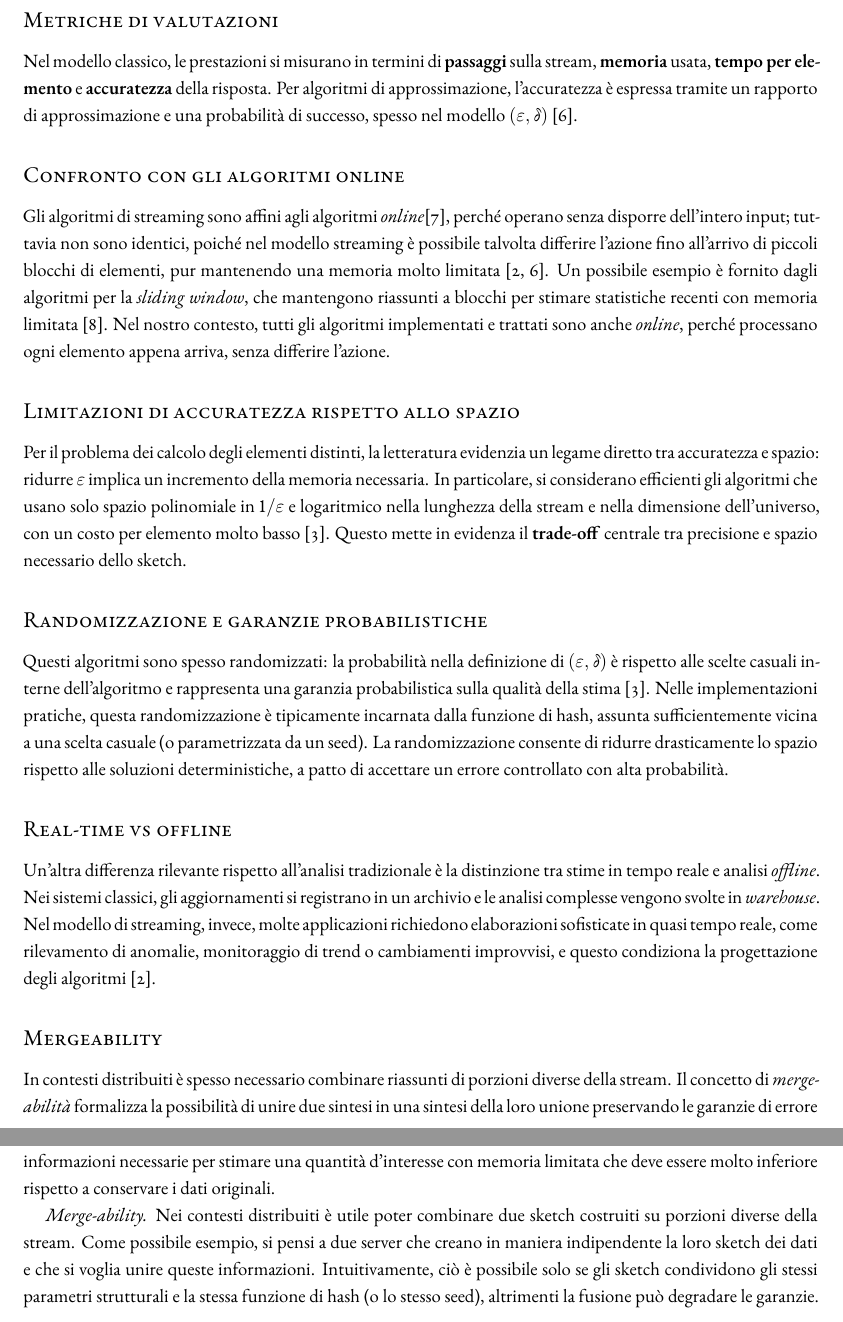
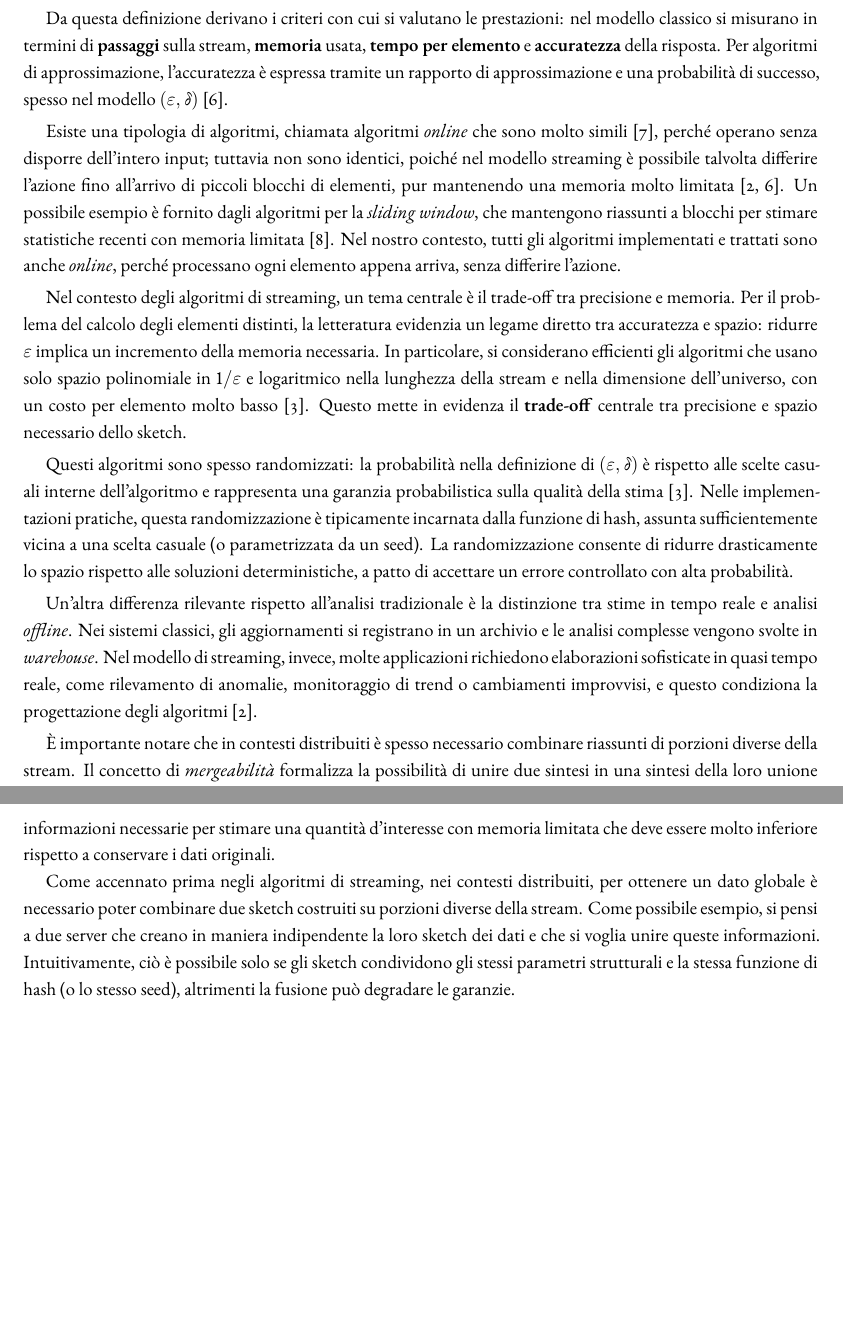
Before and after one commit to kr0bi/satp-cpp, a LaTeX thesis (thesis/dissertation.tex, which reads thesis/chapters/2-background.tex): two parts of pages 14 and 16 of 31 before the commit and two parts of pages 14 and 16 of 29 after it, joined at a grey line, cut at the place of the change, the shorter picture padded with empty space. Compiled offline with XeLaTeX; a LaTeX package or settings file that is missing is left out.

Commit message:
formattazione parti precedenti

```diff
--- a/thesis/chapters/2-background.tex
+++ b/thesis/chapters/2-background.tex
@@ -150,17 +150,15 @@ Dopo ogni aggiornamento, l'elemento appena osservato
 può essere scartato: lo stato $M$ rappresenta una sintesi compatta dei dati,
 spesso chiamata \emph{sketch} \cite{Cormode_2017}.
 
-\subsubsection{Metriche di valutazioni}
-Nel modello classico, le prestazioni si
+Da questa definizione derivano i criteri con cui si
+valutano le prestazioni: nel modello classico si
 misurano in termini di \textbf{passaggi} sulla stream, \textbf{memoria} usata,
 \textbf{tempo per elemento} e \textbf{accuratezza} della risposta. Per algoritmi
 di approssimazione, l'accuratezza è espressa tramite un rapporto di
 approssimazione e una probabilità di successo, spesso nel modello
 $(\varepsilon,\delta)$ \cite{Prezza_2025}.
 
-\subsubsection{Confronto con gli algoritmi online}
-Gli algoritmi di streaming
-sono affini agli algoritmi \emph{online}\cite{OnlineAlgorithms_Notes}, perché
+Esiste una tipologia di algoritmi, chiamata algoritmi \textit{online} che sono molto simili \cite{OnlineAlgorithms_Notes}, perché
 operano senza disporre dell'intero input; tuttavia non sono identici, poiché nel
 modello streaming è possibile talvolta differire l'azione fino all'arrivo di
 piccoli blocchi di elementi, pur mantenendo una memoria molto limitata
@@ -171,8 +169,8 @@ stimare statistiche recenti con memoria limitata
 implementati e trattati sono anche \emph{online}, perché processano ogni elemento
 appena arriva, senza differire l'azione.
 
-\subsubsection{Limitazioni di accuratezza rispetto allo spazio}
-Per il problema dei calcolo degli elementi distinti, la
+Nel contesto degli algoritmi di streaming, un tema centrale è il
+trade-off tra precisione e memoria. Per il problema del calcolo degli elementi distinti, la
 letteratura evidenzia un legame diretto tra accuratezza e spazio: ridurre
 $\varepsilon$ implica un incremento della memoria necessaria. In particolare, si
 considerano efficienti gli algoritmi che usano solo spazio polinomiale in
@@ -181,9 +179,7 @@ dell'universo, con un costo per elemento molto basso
 \cite{BarYossef_Jayram_Kumar_Sivakumar_Trevisan_2002}. Questo mette in evidenza
 il \textbf{trade-off} centrale tra precisione e spazio necessario dello sketch.
 
-\subsubsection{Randomizzazione e garanzie probabilistiche}
-Questi algoritmi sono
-spesso randomizzati: la probabilità nella definizione di $(\varepsilon,\delta)$
+Questi algoritmi sono spesso randomizzati: la probabilità nella definizione di $(\varepsilon,\delta)$
 è rispetto alle scelte casuali interne dell'algoritmo e rappresenta una
 garanzia probabilistica sulla qualità della stima
 \cite{BarYossef_Jayram_Kumar_Sivakumar_Trevisan_2002}. Nelle implementazioni
@@ -193,9 +189,7 @@ seed). La randomizzazione consente di ridurre drasticamente lo spazio rispetto
 alle soluzioni deterministiche, a patto di accettare un errore controllato con
 alta probabilità.
 
-\subsubsection{Real-time vs offline}
-Un'altra differenza rilevante rispetto
-all'analisi tradizionale è la distinzione tra stime in tempo reale e analisi
+Un'altra differenza rilevante rispetto all'analisi tradizionale è la distinzione tra stime in tempo reale e analisi
 \emph{offline}. Nei sistemi classici, gli aggiornamenti si registrano in un
 archivio e le analisi complesse vengono svolte in \emph{warehouse}. Nel modello
 di streaming, invece, molte applicazioni richiedono elaborazioni sofisticate in
@@ -203,8 +197,7 @@ quasi tempo reale, come rilevamento di anomalie, monitoraggio di trend o
 cambiamenti improvvisi, e questo condiziona la progettazione degli algoritmi
 \cite{Muthukrishnan_2005}.
 
-\subsubsection{Mergeability}
-In contesti distribuiti è spesso necessario combinare
+\`E importante notare che in contesti distribuiti è spesso necessario combinare
 riassunti di porzioni diverse della stream. Il concetto di \emph{mergeabilità}
 formalizza la possibilità di unire due sintesi in una sintesi della loro unione
 preservando le garanzie di errore e la dimensione dello stato: questo permette
@@ -292,7 +285,8 @@ riassume una stream attraverso uno stato $M$ aggiornabile con operazioni
 gli elementi originali, ma solo le informazioni necessarie per stimare una
 quantità d'interesse con memoria limitata che deve essere molto inferiore rispetto a conservare i dati originali.
 
-\textit{Merge-ability.} Nei contesti distribuiti è utile poter combinare due
+Come accennato prima negli algoritmi di streaming, nei contesti distribuiti, per ottenere un dato
+globale è necessario poter combinare due
 sketch costruiti su porzioni diverse della stream. Come possibile esempio, si pensi a due server che creano in maniera
 indipendente la loro sketch dei dati e che si voglia unire queste informazioni. Intuitivamente, ciò è
 possibile solo se gli sketch condividono gli stessi parametri strutturali e la stessa funzione di hash
```
Also changed, not shown: thesis/dissertation.pdf.
